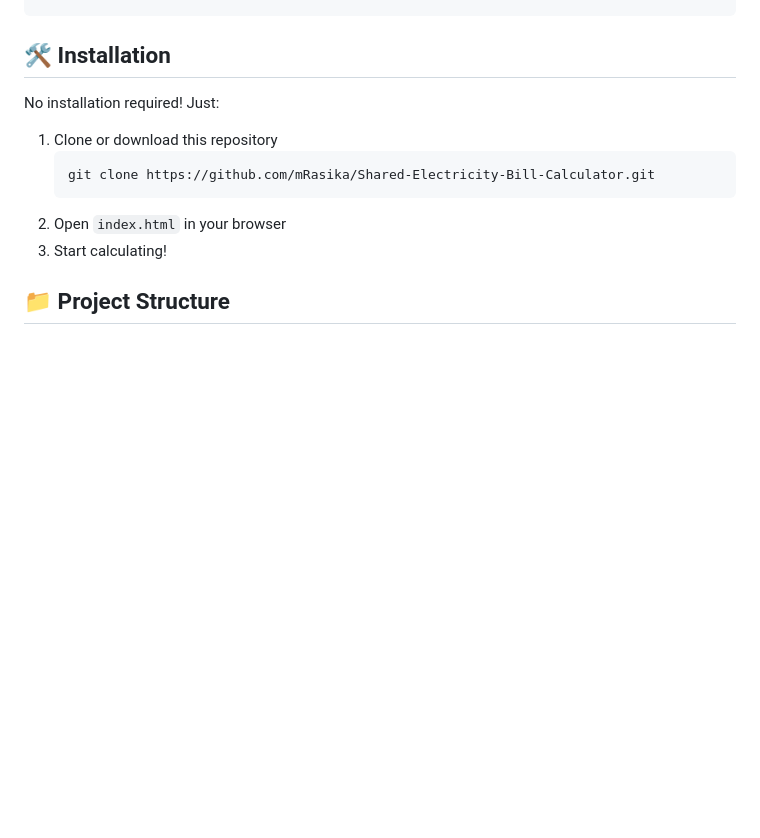
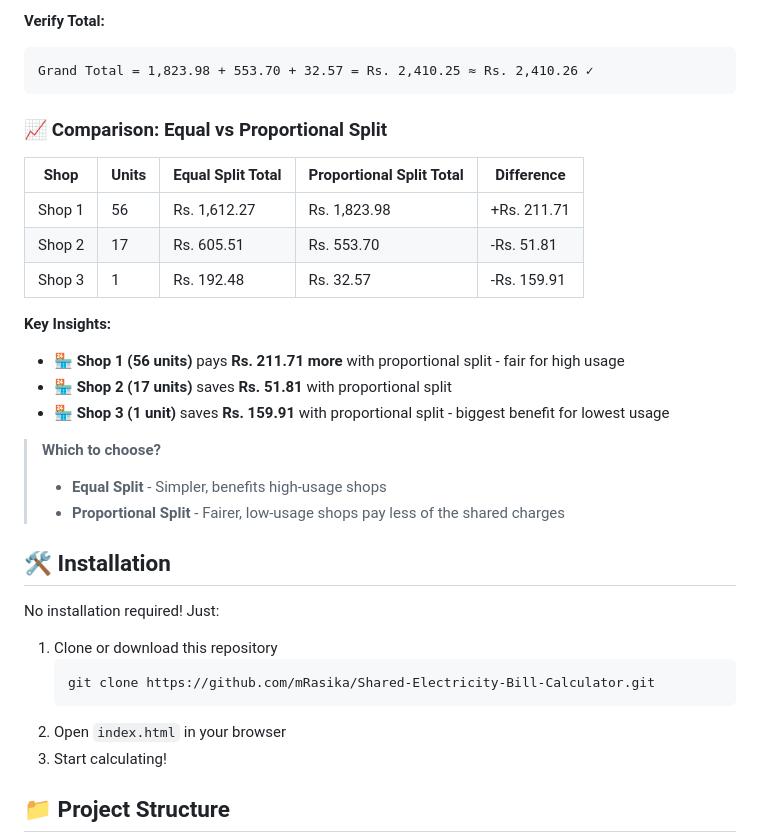
Before and after one commit to mRasika/Shared-Electricity-Bill-Calculator, a Markdown page: README.md, the part around one of its changes. Rendered like a GitHub page; blank space fills up the shorter version.

````diff
--- a/README.md
+++ b/README.md
@@ -51,3 +111,24 @@ Total Bill = Total Charge + SSCL Tax
+**Verify Total:**
+```
+Grand Total = 1,823.98 + 553.70 + 32.57 = Rs. 2,410.25 ≈ Rs. 2,410.26 ✓
+```
+
+### 📈 Comparison: Equal vs Proportional Split
+
+| Shop | Units | Equal Split Total | Proportional Split Total | Difference |
+|------|-------|-------------------|-------------------------|------------|
+| Shop 1 | 56 | Rs. 1,612.27 | Rs. 1,823.98 | +Rs. 211.71 |
+| Shop 2 | 17 | Rs. 605.51 | Rs. 553.70 | -Rs. 51.81 |
+| Shop 3 | 1 | Rs. 192.48 | Rs. 32.57 | -Rs. 159.91 |
+
+**Key Insights:**
+- 🏪 **Shop 1 (56 units)** pays **Rs. 211.71 more** with proportional split - fair for high usage
+- 🏪 **Shop 2 (17 units)** saves **Rs. 51.81** with proportional split
+- 🏪 **Shop 3 (1 unit)** saves **Rs. 159.91** with proportional split - biggest benefit for lowest usage
+
+> **Which to choose?**
+> - **Equal Split** - Simpler, benefits high-usage shops
+> - **Proportional Split** - Fairer, low-usage shops pay less of the shared charges
 
 ## 🛠️ Installation
 
````
Also changed, not shown: other parts of README.md (+61 -1 lines).
